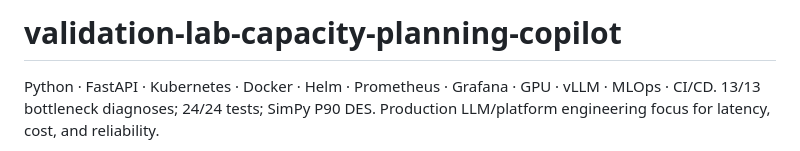
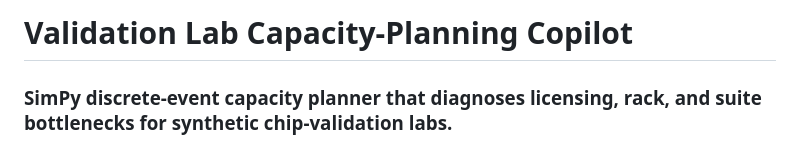
Before and after one commit to ArchanaChetan07/validation-lab-capacity-planning-copilot, a Markdown page: README.md, the part around one of its changes. Drawn GitHub-style.

```diff
--- a/README.md
+++ b/README.md
@@ -1,4 +1,4 @@
-# validation-lab-capacity-planning-copilot
+# Validation Lab Capacity-Planning Copilot
 
-Python · FastAPI · Kubernetes · Docker · Helm · Prometheus · Grafana · GPU · vLLM · MLOps · CI/CD. 13/13 bottleneck diagnoses; 24/24 tests; SimPy P90 DES. Production LLM/platform engineering focus for latency, cost, and reliability.
+### SimPy discrete-event capacity planner that diagnoses licensing, rack, and suite bottlenecks for synthetic chip-validation labs.
 
```
Also changed, not shown: other parts of README.md (+148 -73 lines).
